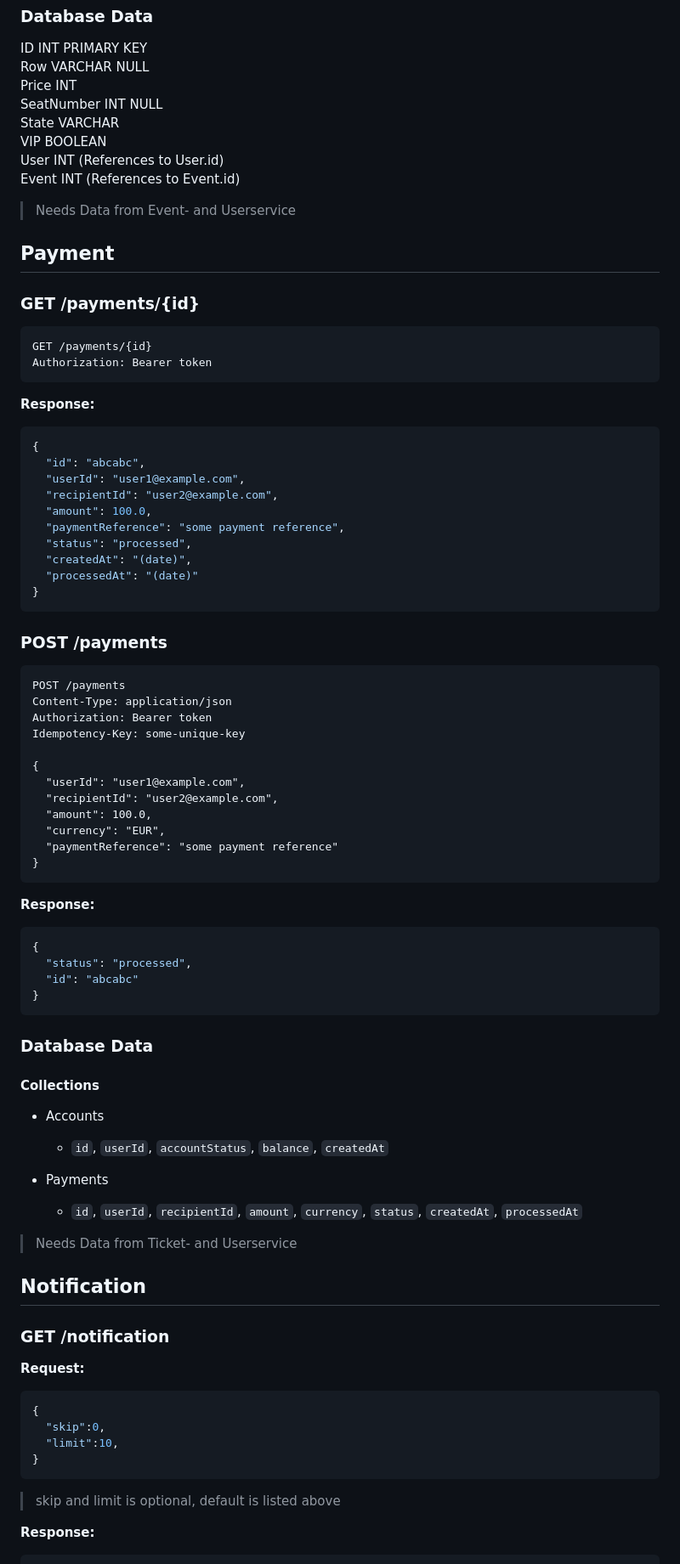
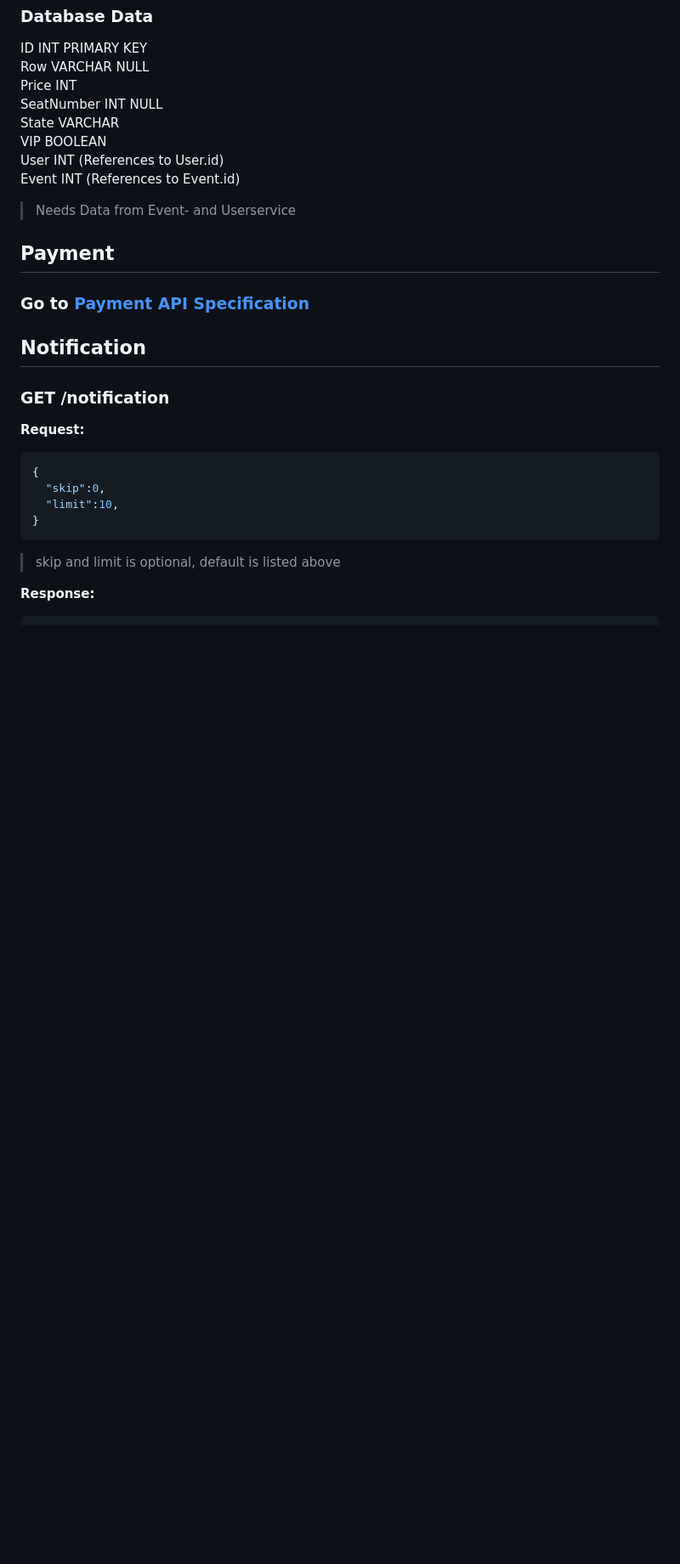
Before and after one commit to zVSciy/EventManager, a Markdown page: README.md, the part around the change. Shown: that part at 85% size. GitHub-like rendering; blank space fills up the shorter version.

Commit message:
Update Payment API Documentation

````diff
--- a/README.md
+++ b/README.md
@@ -254,58 +254,8 @@ Event INT  (References to Event.id)
 
 ## Payment
 
-### GET /payments/{id}
-```http
-GET /payments/{id}
-Authorization: Bearer token
-```
-**Response:**
-```json
-{
-  "id": "abcabc",
-  "userId": "user1@example.com",
-  "recipientId": "user2@example.com",
-  "amount": 100.0,
-  "paymentReference": "some payment reference",
-  "status": "processed",
-  "createdAt": "(date)",
-  "processedAt": "(date)"
-}
-```
+### Go to [Payment API Specification](Payment/api-spec.md)
 
-### POST /payments
-```http
-POST /payments
-Content-Type: application/json
-Authorization: Bearer token
-Idempotency-Key: some-unique-key
-
-{
-  "userId": "user1@example.com",
-  "recipientId": "user2@example.com",
-  "amount": 100.0,
-  "currency": "EUR",
-  "paymentReference": "some payment reference"
-}
-```
-**Response:**
-```json
-{
-  "status": "processed",
-  "id": "abcabc"
-}
-```
-
-### Database Data
-#### Collections
-- Accounts
-  - ``id``, ``userId``, ``accountStatus``, ``balance``, ``createdAt``
-
-- Payments
-  - ``id``, ``userId``, ``recipientId``, ``amount``, ``currency``, ``status``, ``createdAt``, ``processedAt``
-
-
-> Needs Data from Ticket- and Userservice
 
 ## Notification
 
````
Also changed, not shown: Payment/api-spec.md (added, +192 -0 lines).
